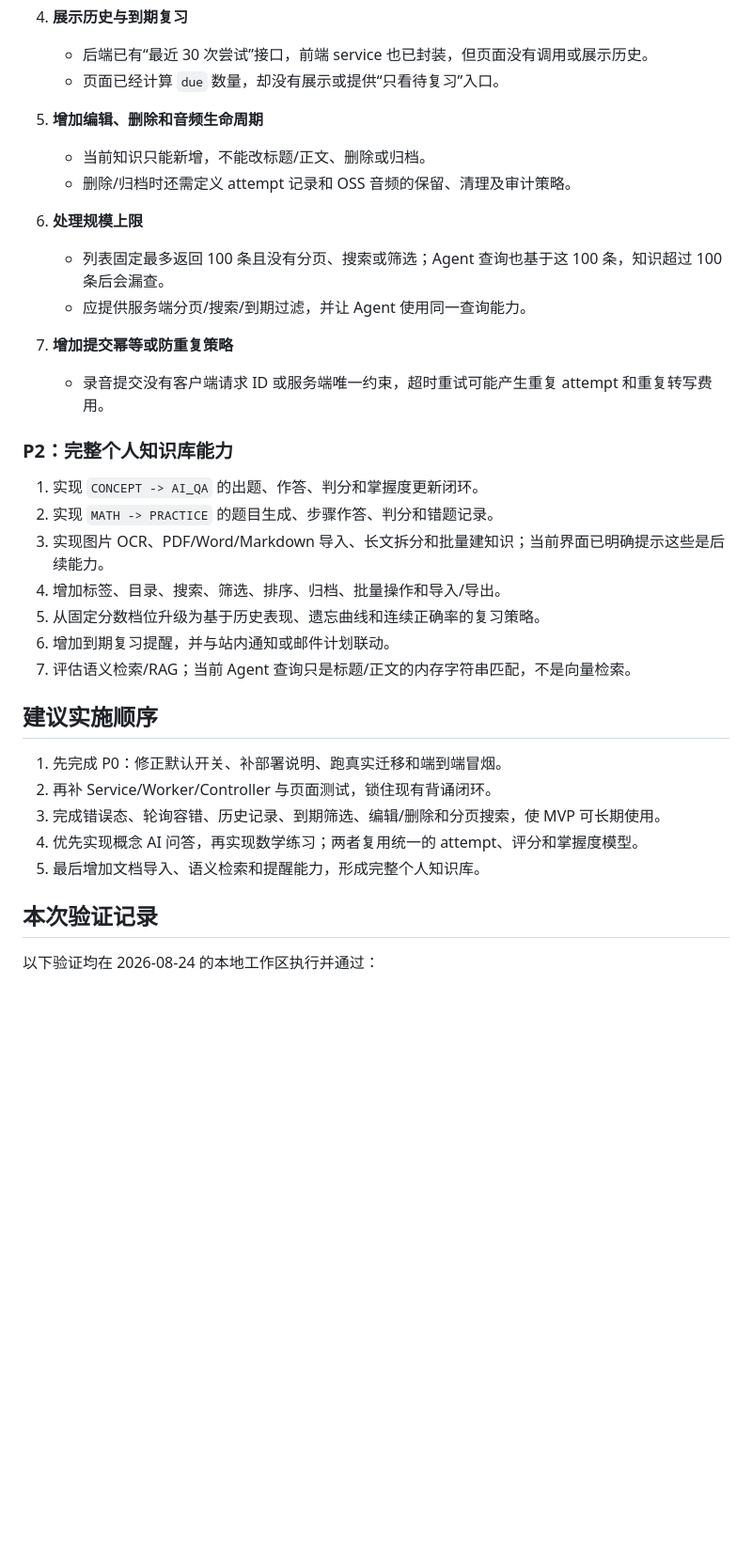
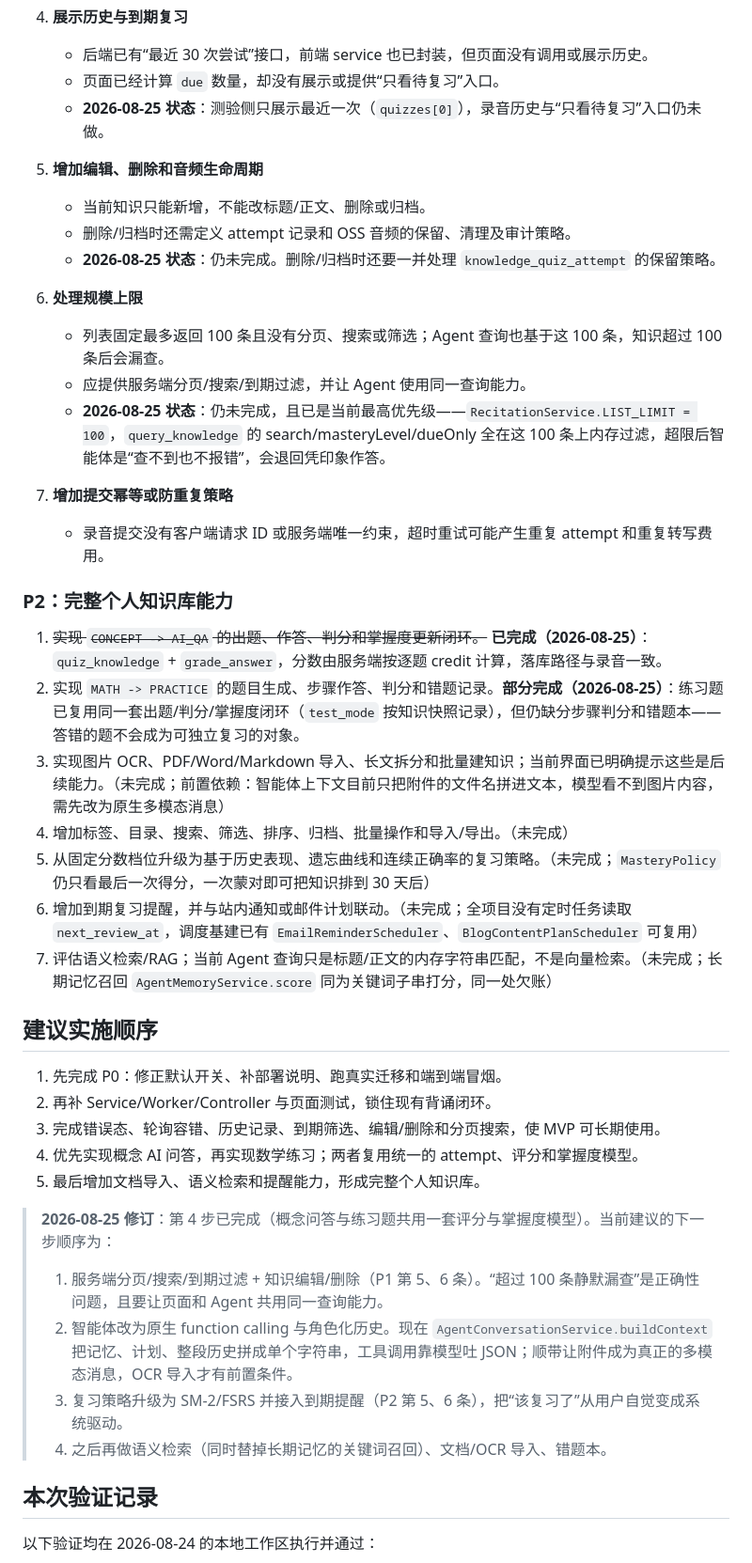
Before and after one commit to DsirNG/xander-lab-backend, a Markdown page: docs/PERSONAL_KNOWLEDGE_BASE_STATUS.md, the part around one of its changes. Shown at 94% size. Rendered like a GitHub page; blank space fills up the shorter version.

```diff
--- a/docs/PERSONAL_KNOWLEDGE_BASE_STATUS.md
+++ b/docs/PERSONAL_KNOWLEDGE_BASE_STATUS.md
@@ -67,27 +75,30 @@
 4. **展示历史与到期复习**
    - 后端已有“最近 30 次尝试”接口，前端 service 也已封装，但页面没有调用或展示历史。
    - 页面已经计算 `due` 数量，却没有展示或提供“只看待复习”入口。
+   - **2026-08-25 状态**：测验侧只展示最近一次（`quizzes[0]`），录音历史与“只看待复习”入口仍未做。
 
 5. **增加编辑、删除和音频生命周期**
    - 当前知识只能新增，不能改标题/正文、删除或归档。
    - 删除/归档时还需定义 attempt 记录和 OSS 音频的保留、清理及审计策略。
+   - **2026-08-25 状态**：仍未完成。删除/归档时还要一并处理 `knowledge_quiz_attempt` 的保留策略。
 
 6. **处理规模上限**
    - 列表固定最多返回 100 条且没有分页、搜索或筛选；Agent 查询也基于这 100 条，知识超过 100 条后会漏查。
    - 应提供服务端分页/搜索/到期过滤，并让 Agent 使用同一查询能力。
+   - **2026-08-25 状态**：仍未完成，且已是当前最高优先级——`RecitationService.LIST_LIMIT = 100`，`query_knowledge` 的 search/masteryLevel/dueOnly 全在这 100 条上内存过滤，超限后智能体是“查不到也不报错”，会退回凭印象作答。
 
 7. **增加提交幂等或防重复策略**
    - 录音提交没有客户端请求 ID 或服务端唯一约束，超时重试可能产生重复 attempt 和重复转写费用。
 
 ### P2：完整个人知识库能力
 
-1. 实现 `CONCEPT -> AI_QA` 的出题、作答、判分和掌握度更新闭环。
-2. 实现 `MATH -> PRACTICE` 的题目生成、步骤作答、判分和错题记录。
-3. 实现图片 OCR、PDF/Word/Markdown 导入、长文拆分和批量建知识；当前界面已明确提示这些是后续能力。
-4. 增加标签、目录、搜索、筛选、排序、归档、批量操作和导入/导出。
-5. 从固定分数档位升级为基于历史表现、遗忘曲线和连续正确率的复习策略。
-6. 增加到期复习提醒，并与站内通知或邮件计划联动。
-7. 评估语义检索/RAG；当前 Agent 查询只是标题/正文的内存字符串匹配，不是向量检索。
+1. ~~实现 `CONCEPT -> AI_QA` 的出题、作答、判分和掌握度更新闭环。~~ **已完成（2026-08-25）**：`quiz_knowledge` + `grade_answer`，分数由服务端按逐题 credit 计算，落库路径与录音一致。
+2. 实现 `MATH -> PRACTICE` 的题目生成、步骤作答、判分和错题记录。**部分完成（2026-08-25）**：练习题已复用同一套出题/判分/掌握度闭环（`test_mode` 按知识快照记录），但仍缺分步骤判分和错题本——答错的题不会成为可独立复习的对象。
+3. 实现图片 OCR、PDF/Word/Markdown 导入、长文拆分和批量建知识；当前界面已明确提示这些是后续能力。（未完成；前置依赖：智能体上下文目前只把附件的文件名拼进文本，模型看不到图片内容，需先改为原生多模态消息）
+4. 增加标签、目录、搜索、筛选、排序、归档、批量操作和导入/导出。（未完成）
+5. 从固定分数档位升级为基于历史表现、遗忘曲线和连续正确率的复习策略。（未完成；`MasteryPolicy` 仍只看最后一次得分，一次蒙对即可把知识排到 30 天后）
+6. 增加到期复习提醒，并与站内通知或邮件计划联动。（未完成；全项目没有定时任务读取 `next_review_at`，调度基建已有 `EmailReminderScheduler`、`BlogContentPlanScheduler` 可复用）
+7. 评估语义检索/RAG；当前 Agent 查询只是标题/正文的内存字符串匹配，不是向量检索。（未完成；长期记忆召回 `AgentMemoryService.score` 同为关键词子串打分，同一处欠账）
 
 ## 建议实施顺序
 
@@ -96,6 +107,13 @@
 3. 完成错误态、轮询容错、历史记录、到期筛选、编辑/删除和分页搜索，使 MVP 可长期使用。
 4. 优先实现概念 AI 问答，再实现数学练习；两者复用统一的 attempt、评分和掌握度模型。
 5. 最后增加文档导入、语义检索和提醒能力，形成完整个人知识库。
+
+> **2026-08-25 修订**：第 4 步已完成（概念问答与练习题共用一套评分与掌握度模型）。当前建议的下一步顺序为：
+>
+> 1. 服务端分页/搜索/到期过滤 + 知识编辑/删除（P1 第 5、6 条）。“超过 100 条静默漏查”是正确性问题，且要让页面和 Agent 共用同一查询能力。
+> 2. 智能体改为原生 function calling 与角色化历史。现在 `AgentConversationService.buildContext` 把记忆、计划、整段历史拼成单个字符串，工具调用靠模型吐 JSON；顺带让附件成为真正的多模态消息，OCR 导入才有前置条件。
+> 3. 复习策略升级为 SM-2/FSRS 并接入到期提醒（P2 第 5、6 条），把“该复习了”从用户自觉变成系统驱动。
+> 4. 之后再做语义检索（同时替掉长期记忆的关键词召回）、文档/OCR 导入、错题本。
 
 ## 本次验证记录
 
```
Also changed, not shown: other parts of docs/PERSONAL_KNOWLEDGE_BASE_STATUS.md (+32 -6 lines).
